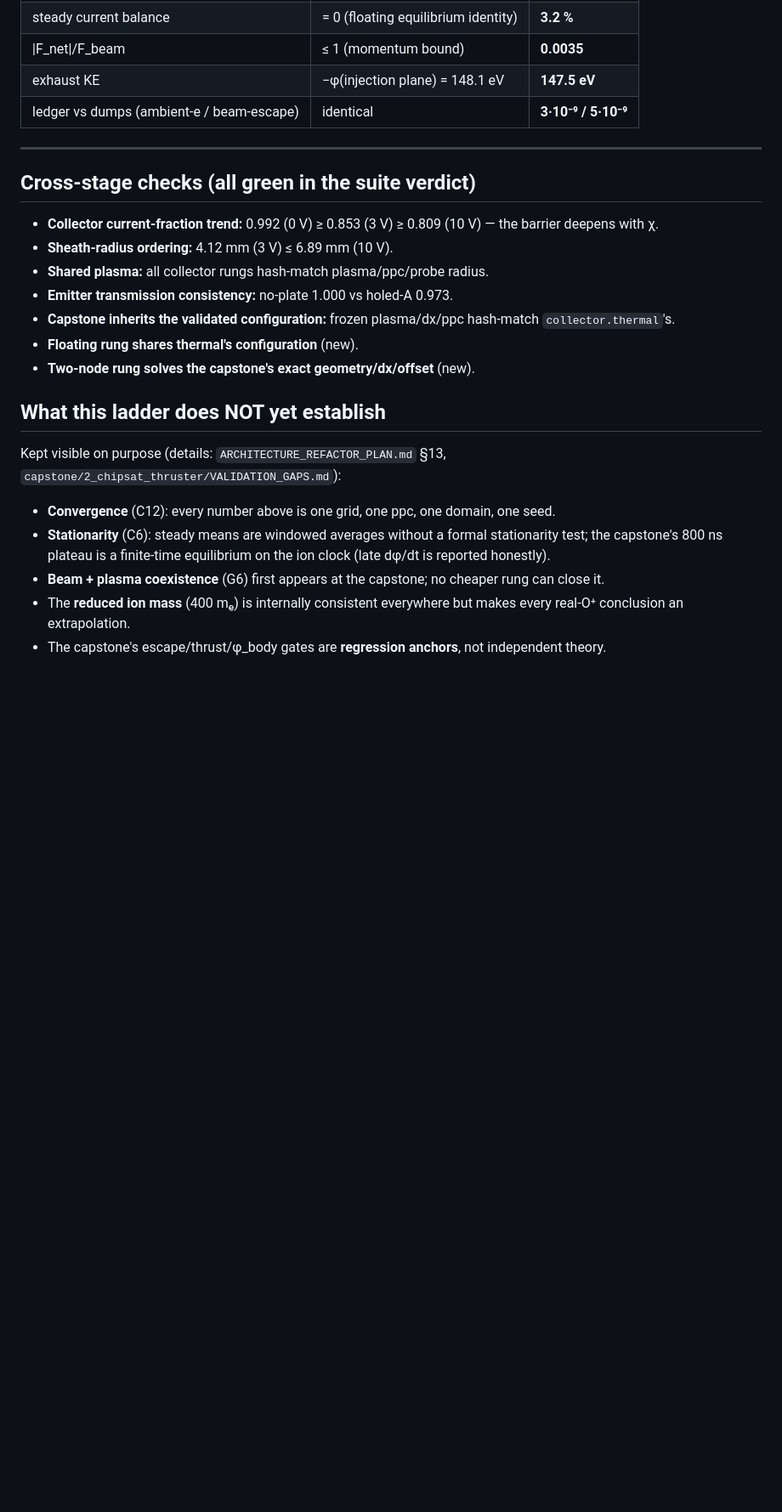
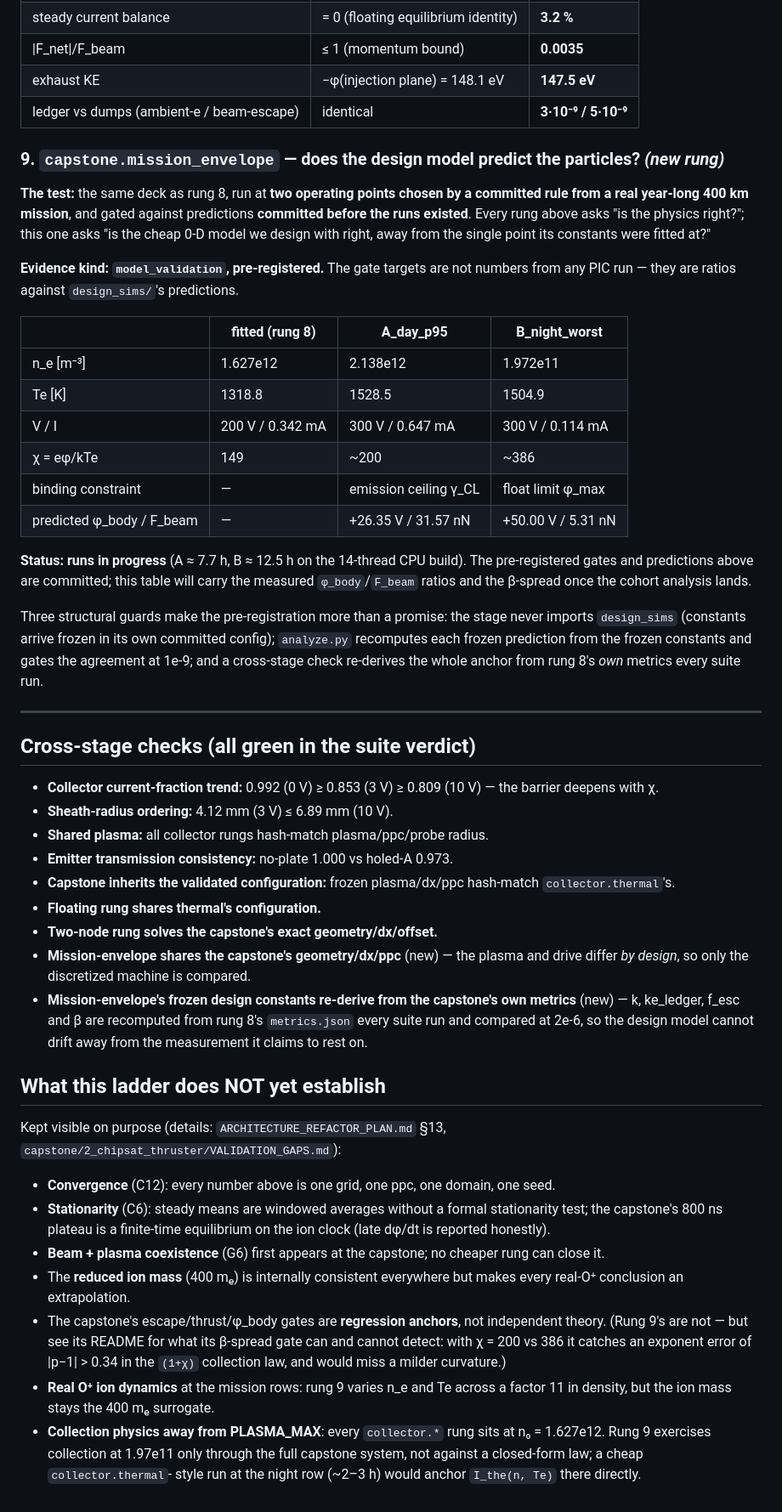
Before and after one commit to stm32f303ret6/electron_thruster, a Markdown page: pic_sims/validation_cases/LADDER_SUMMARY.md, the part around one of its changes. Shown at 85% size. Rendered like a GitHub page; blank space fills up the shorter version.

Commit message:
Document rung 9 in the ladder summary and roadmap
LADDER_SUMMARY gains a section for capstone.mission_envelope (results pending
the two runs now in flight), the two new cross-stage checks, and two additions
to the honest "what this ladder does NOT establish" list: real O+ dynamics at
the mission rows, and closed-form collection coverage away from PLASMA_MAX.

CREDIBILITY_ROADMAP notes that the repo now has both halves the ladder was
missing at either end, and that rung 9 partly addresses the second-plasma-row
coverage item -- a cheap collector.thermal-style rung at the night row is the
remaining cheapest coverage buy.

```diff
--- a/pic_sims/validation_cases/LADDER_SUMMARY.md
+++ b/pic_sims/validation_cases/LADDER_SUMMARY.md
@@ -156,6 +158,37 @@ containment, and the ledger-vs-dump consistency checks.
 | exhaust KE | −φ(injection plane) = 148.1 eV | **147.5 eV** |
 | ledger vs dumps (ambient-e / beam-escape) | identical | **3·10⁻⁹ / 5·10⁻⁹** |
 
+### 9. `capstone.mission_envelope` — does the design model predict the particles?  *(new rung)*
+
+**The test:** the same deck as rung 8, run at **two operating points chosen by a
+committed rule from a real year-long 400 km mission**, and gated against
+predictions **committed before the runs existed**.  Every rung above asks "is the
+physics right?"; this one asks "is the cheap 0-D model we design with right,
+away from the single point its constants were fitted at?"
+
+**Evidence kind: `model_validation`, pre-registered.**  The gate targets are not
+numbers from any PIC run — they are ratios against `design_sims/`'s predictions.
+
+| | fitted (rung 8) | A_day_p95 | B_night_worst |
+|---|---|---|---|
+| n_e [m⁻³] | 1.627e12 | 2.138e12 | 1.972e11 |
+| Te [K] | 1318.8 | 1528.5 | 1504.9 |
+| V / I | 200 V / 0.342 mA | 300 V / 0.647 mA | 300 V / 0.114 mA |
+| χ = eφ/kTe | 149 | ~200 | ~386 |
+| binding constraint | — | emission ceiling γ_CL | float limit φ_max |
+| predicted φ_body / F_beam | — | +26.35 V / 31.57 nN | +50.00 V / 5.31 nN |
+
+**Status: runs in progress** (A ≈ 7.7 h, B ≈ 12.5 h on the 14-thread CPU
+build). The pre-registered gates and predictions above are committed; this
+table will carry the measured `φ_body`/`F_beam` ratios and the β-spread once
+the cohort analysis lands.
+
+Three structural guards make the pre-registration more than a promise: the stage
+never imports `design_sims` (constants arrive frozen in its own committed
+config); `analyze.py` recomputes each frozen prediction from the frozen constants
+and gates the agreement at 1e-9; and a cross-stage check re-derives the whole
+anchor from rung 8's *own* metrics every suite run.
+
 ---
 
 ## Cross-stage checks (all green in the suite verdict)
@@ -167,8 +200,14 @@ containment, and the ledger-vs-dump consistency checks.
 - **Emitter transmission consistency:** no-plate 1.000 vs holed-A 0.973.
 - **Capstone inherits the validated configuration:** frozen plasma/dx/ppc
   hash-match `collector.thermal`'s.
-- **Floating rung shares thermal's configuration** (new).
-- **Two-node rung solves the capstone's exact geometry/dx/offset** (new).
+- **Floating rung shares thermal's configuration.**
+- **Two-node rung solves the capstone's exact geometry/dx/offset.**
+- **Mission-envelope shares the capstone's geometry/dx/ppc** (new) — the plasma
+  and drive differ *by design*, so only the discretized machine is compared.
+- **Mission-envelope's frozen design constants re-derive from the capstone's own
+  metrics** (new) — k, ke_ledger, f_esc and β are recomputed from rung 8's
+  `metrics.json` every suite run and compared at 2e-6, so the design model
+  cannot drift away from the measurement it claims to rest on.
 
 ## What this ladder does NOT yet establish
 
@@ -185,4 +224,14 @@ Kept visible on purpose (details: `ARCHITECTURE_REFACTOR_PLAN.md` §13,
 - The **reduced ion mass** (400 mₑ) is internally consistent everywhere but
   makes every real-O⁺ conclusion an extrapolation.
 - The capstone's escape/thrust/φ_body gates are **regression anchors**, not
-  independent theory.
+  independent theory.  (Rung 9's are not — but see its README for what its
+  β-spread gate can and cannot detect: with χ = 200 vs 386 it catches an
+  exponent error of |p−1| > 0.34 in the `(1+χ)` collection law, and would miss
+  a milder curvature.)
+- **Real O⁺ ion dynamics** at the mission rows: rung 9 varies n_e and Te across
+  a factor 11 in density, but the ion mass stays the 400 mₑ surrogate.
+- **Collection physics away from PLASMA_MAX**: every `collector.*` rung sits at
+  n₀ = 1.627e12.  Rung 9 exercises collection at 1.97e11 only through the full
+  capstone system, not against a closed-form law; a cheap `collector.thermal`-
+  style run at the night row (~2–3 h) would anchor `I_the(n, Te)` there
+  directly.
```
Also changed, not shown: other parts of pic_sims/validation_cases/LADDER_SUMMARY.md (+4 -2 lines), pic_sims/validation_cases/CREDIBILITY_ROADMAP.md (+10 -2 lines).
